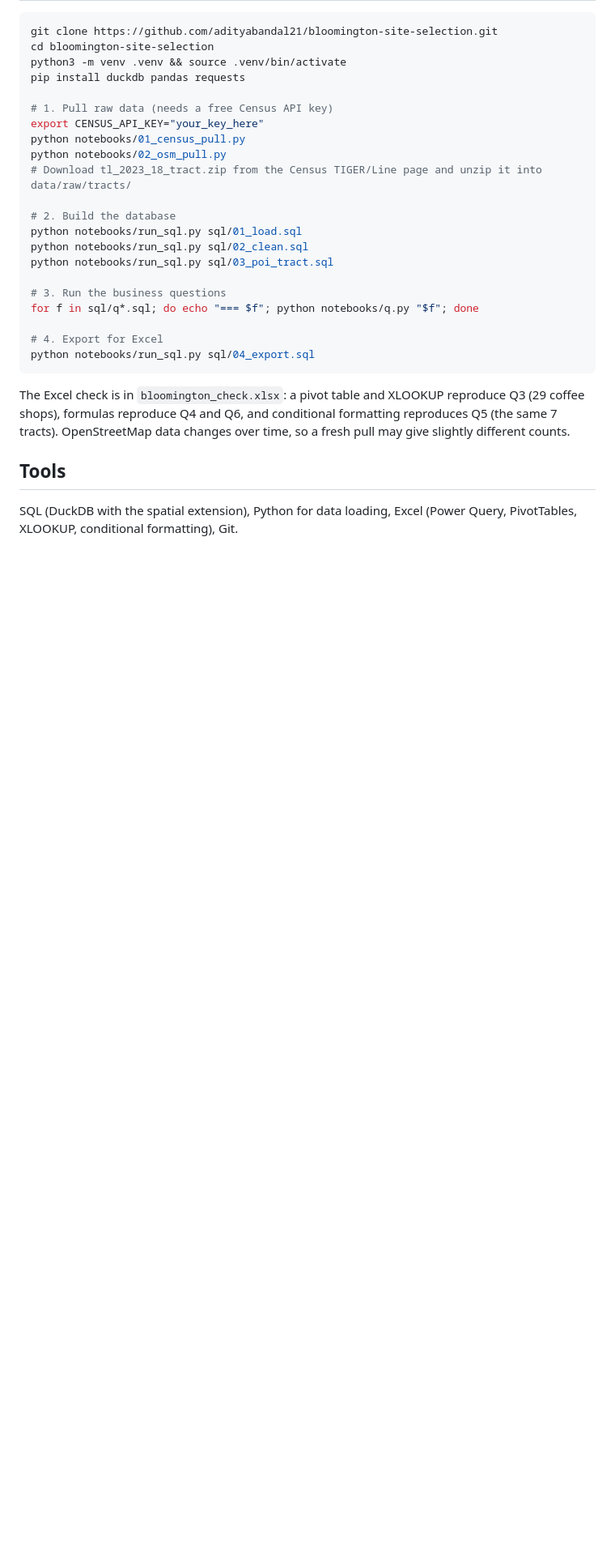
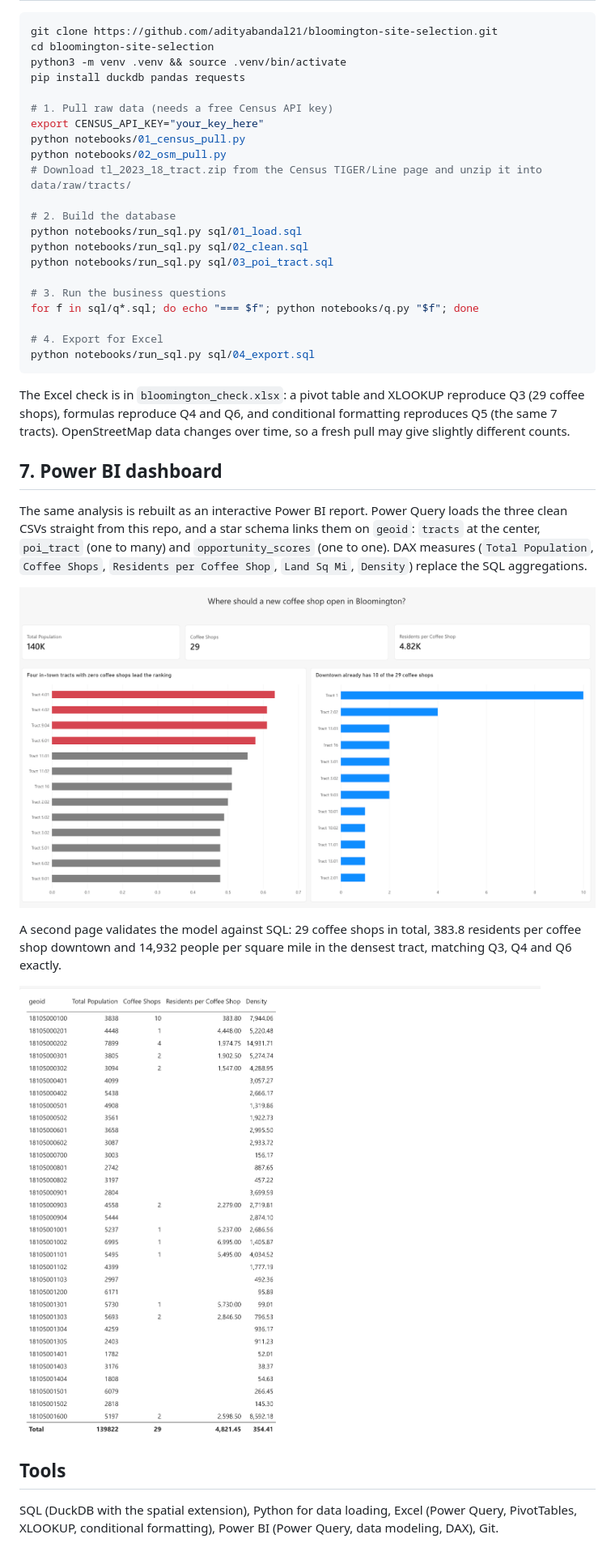
Before and after one commit to adityabandal21/bloomington-site-selection, a Markdown page: README.md, the part around the change. Shown at 81% size. Drawn GitHub-style; pictures changed too: images/powerbi_overview.png (added), images/powerbi_validation.png (added); blank space fills up the shorter version.

Commit message:
Add Power BI dashboard section and screenshots

```diff
--- a/README.md
+++ b/README.md
@@ -67,6 +67,16 @@ python notebooks/run_sql.py sql/04_export.sql
 
 The Excel check is in `bloomington_check.xlsx`: a pivot table and XLOOKUP reproduce Q3 (29 coffee shops), formulas reproduce Q4 and Q6, and conditional formatting reproduces Q5 (the same 7 tracts). OpenStreetMap data changes over time, so a fresh pull may give slightly different counts.
 
+## 7. Power BI dashboard
+
+The same analysis is rebuilt as an interactive Power BI report. Power Query loads the three clean CSVs straight from this repo, and a star schema links them on `geoid`: `tracts` at the center, `poi_tract` (one to many) and `opportunity_scores` (one to one). DAX measures (`Total Population`, `Coffee Shops`, `Residents per Coffee Shop`, `Land Sq Mi`, `Density`) replace the SQL aggregations.
+
+![Power BI overview page](images/powerbi_overview.png)
+
+A second page validates the model against SQL: 29 coffee shops in total, 383.8 residents per coffee shop downtown and 14,932 people per square mile in the densest tract, matching Q3, Q4 and Q6 exactly.
+
+![Power BI validation page](images/powerbi_validation.png)
+
 ## Tools
 
-SQL (DuckDB with the spatial extension), Python for data loading, Excel (Power Query, PivotTables, XLOOKUP, conditional formatting), Git.
+SQL (DuckDB with the spatial extension), Python for data loading, Excel (Power Query, PivotTables, XLOOKUP, conditional formatting), Power BI (Power Query, data modeling, DAX), Git.
```
